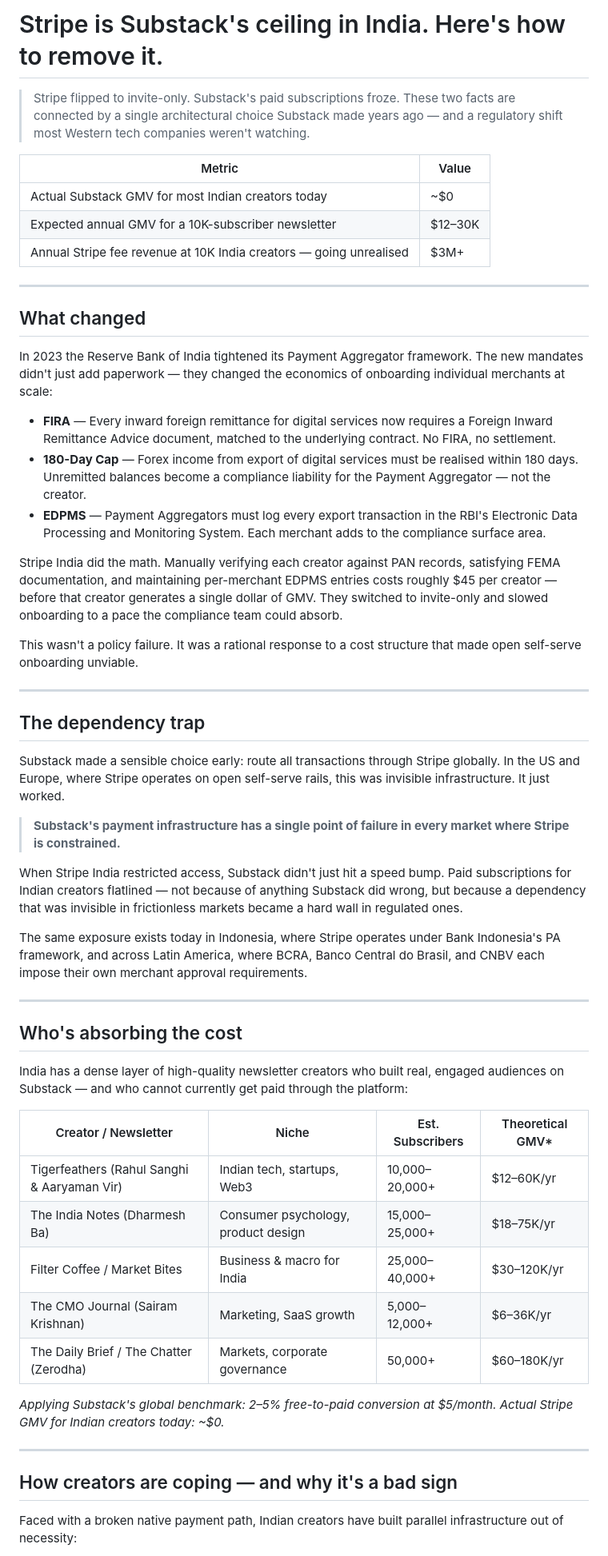
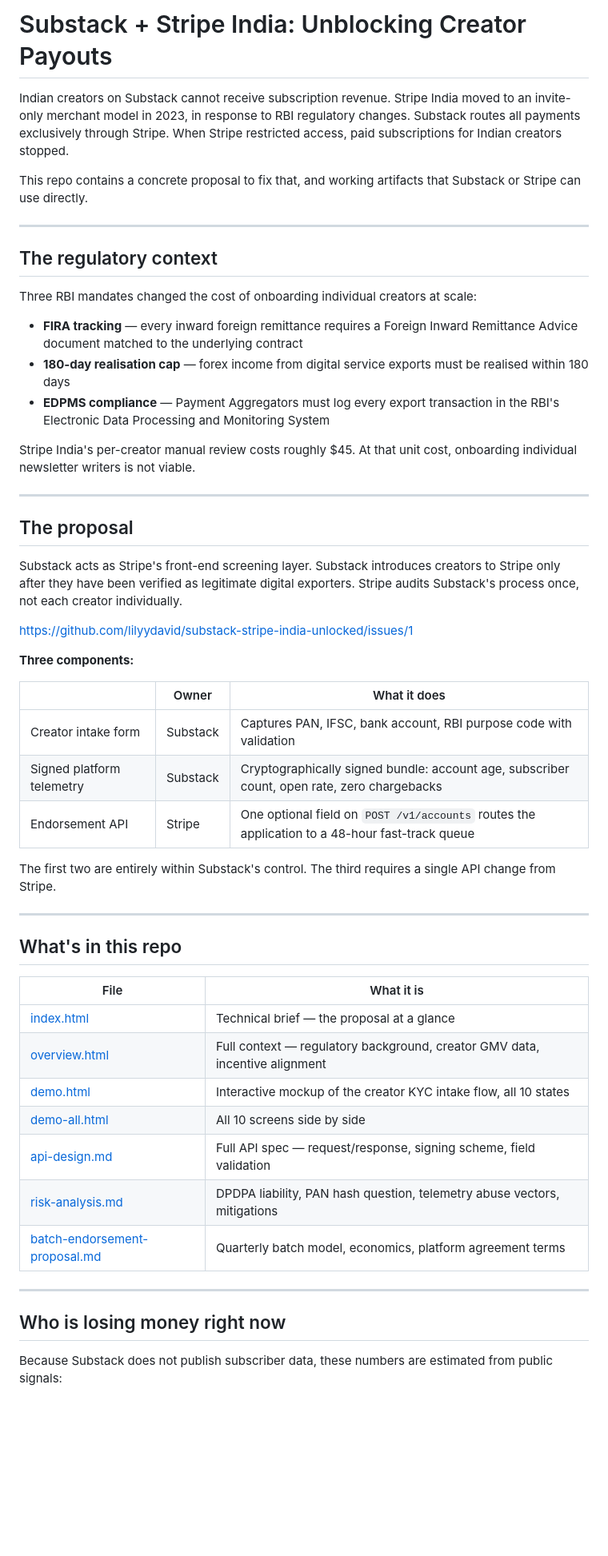
Before and after one commit to lilyydavid/substack-stripe-india-unlocked, a Markdown page: README.md, the part around one of its changes. Shown at 80% size. GitHub-like rendering; blank space fills up the shorter version.

```diff
--- a/README.md
+++ b/README.md
@@ -1,58 +1,56 @@
-# Stripe is Substack's ceiling in India. Here's how to remove it.
+# Substack + Stripe India: Unblocking Creator Payouts
 
-> Stripe flipped to invite-only. Substack's paid subscriptions froze. These two facts are connected by a single architectural choice Substack made years ago — and a regulatory shift most Western tech companies weren't watching.
+Indian creators on Substack cannot receive subscription revenue. Stripe India moved to an invite-only merchant model in 2023, in response to RBI regulatory changes. Substack routes all payments exclusively through Stripe. When Stripe restricted access, paid subscriptions for Indian creators stopped.
 
-| Metric | Value |
-|--------|-------|
-| Actual Substack GMV for most Indian creators today | ~$0 |
-| Expected annual GMV for a 10K-subscriber newsletter | $12–30K |
-| Annual Stripe fee revenue at 10K India creators — going unrealised | $3M+ |
+This repo contains a concrete proposal to fix that, and working artifacts that Substack or Stripe can use directly.
 
 ---
 
-## What changed
+## The regulatory context
 
-In 2023 the Reserve Bank of India tightened its Payment Aggregator framework. The new mandates didn't just add paperwork — they changed the economics of onboarding individual merchants at scale:
+Three RBI mandates changed the cost of onboarding individual creators at scale:
 
-- **FIRA** — Every inward foreign remittance for digital services now requires a Foreign Inward Remittance Advice document, matched to the underlying contract. No FIRA, no settlement.
-- **180-Day Cap** — Forex income from export of digital services must be realised within 180 days. Unremitted balances become a compliance liability for the Payment Aggregator — not the creator.
-- **EDPMS** — Payment Aggregators must log every export transaction in the RBI's Electronic Data Processing and Monitoring System. Each merchant adds to the compliance surface area.
+- **FIRA tracking** — every inward foreign remittance requires a Foreign Inward Remittance Advice document matched to the underlying contract
+- **180-day realisation cap** — forex income from digital service exports must be realised within 180 days
+- **EDPMS compliance** — Payment Aggregators must log every export transaction in the RBI's Electronic Data Processing and Monitoring System
 
-Stripe India did the math. Manually verifying each creator against PAN records, satisfying FEMA documentation, and maintaining per-merchant EDPMS entries costs roughly $45 per creator — before that creator generates a single dollar of GMV. They switched to invite-only and slowed onboarding to a pace the compliance team could absorb.
-
-This wasn't a policy failure. It was a rational response to a cost structure that made open self-serve onboarding unviable.
+Stripe India's per-creator manual review costs roughly $45. At that unit cost, onboarding individual newsletter writers is not viable.
 
 ---
 
-## The dependency trap
+## The proposal
 
-Substack made a sensible choice early: route all transactions through Stripe globally. In the US and Europe, where Stripe operates on open self-serve rails, this was invisible infrastructure. It just worked.
+Substack acts as Stripe's front-end screening layer. Substack introduces creators to Stripe only after they have been verified as legitimate digital exporters. Stripe audits Substack's process once, not each creator individually.
 
-> **Substack's payment infrastructure has a single point of failure in every market where Stripe is constrained.**
+https://github.com/lilyydavid/substack-stripe-india-unlocked/issues/1
 
-When Stripe India restricted access, Substack didn't just hit a speed bump. Paid subscriptions for Indian creators flatlined — not because of anything Substack did wrong, but because a dependency that was invisible in frictionless markets became a hard wall in regulated ones.
+**Three components:**
 
-The same exposure exists today in Indonesia, where Stripe operates under Bank Indonesia's PA framework, and across Latin America, where BCRA, Banco Central do Brasil, and CNBV each impose their own merchant approval requirements.
+| | Owner | What it does |
+|---|---|---|
+| Creator intake form | Substack | Captures PAN, IFSC, bank account, RBI purpose code with validation |
+| Signed platform telemetry | Substack | Cryptographically signed bundle: account age, subscriber count, open rate, zero chargebacks |
+| Endorsement API | Stripe | One optional field on `POST /v1/accounts` routes the application to a 48-hour fast-track queue |
+
+The first two are entirely within Substack's control. The third requires a single API change from Stripe.
 
 ---
 
-## Who's absorbing the cost
+## What's in this repo
 
-India has a dense layer of high-quality newsletter creators who built real, engaged audiences on Substack — and who cannot currently get paid through the platform:
-
-| Creator / Newsletter | Niche | Est. Subscribers | Theoretical GMV* |
-|----------------------|-------|-----------------|-----------------|
-| Tigerfeathers (Rahul Sanghi & Aaryaman Vir) | Indian tech, startups, Web3 | 10,000–20,000+ | $12–60K/yr |
-| The India Notes (Dharmesh Ba) | Consumer psychology, product design | 15,000–25,000+ | $18–75K/yr |
-| Filter Coffee / Market Bites | Business & macro for India | 25,000–40,000+ | $30–120K/yr |
-| The CMO Journal (Sairam Krishnan) | Marketing, SaaS growth | 5,000–12,000+ | $6–36K/yr |
-| The Daily Brief / The Chatter (Zerodha) | Markets, corporate governance | 50,000+ | $60–180K/yr |
-
-*Applying Substack's global benchmark: 2–5% free-to-paid conversion at $5/month. Actual Stripe GMV for Indian creators today: ~$0.*
+| File | What it is |
+|------|------------|
+| [index.html](index.html) | Technical brief — the proposal at a glance |
+| [overview.html](overview.html) | Full context — regulatory background, creator GMV data, incentive alignment |
+| [demo.html](demo.html) | Interactive mockup of the creator KYC intake flow, all 10 states |
+| [demo-all.html](demo-all.html) | All 10 screens side by side |
+| [api-design.md](api-design.md) | Full API spec — request/response, signing scheme, field validation |
+| [risk-analysis.md](risk-analysis.md) | DPDPA liability, PAN hash question, telemetry abuse vectors, mitigations |
+| [batch-endorsement-proposal.md](batch-endorsement-proposal.md) | Quarterly batch model, economics, platform agreement terms |
 
 ---
 
-## How creators are coping — and why it's a bad sign
+## Who is losing money right now
 
-Faced with a broken native payment path, Indian creators have built parallel infrastructure out of necessity:
+Because Substack does not publish subscriber data, these numbers are estimated from public signals:
 
```
Also changed, not shown: other parts of README.md (+19 -61 lines).
